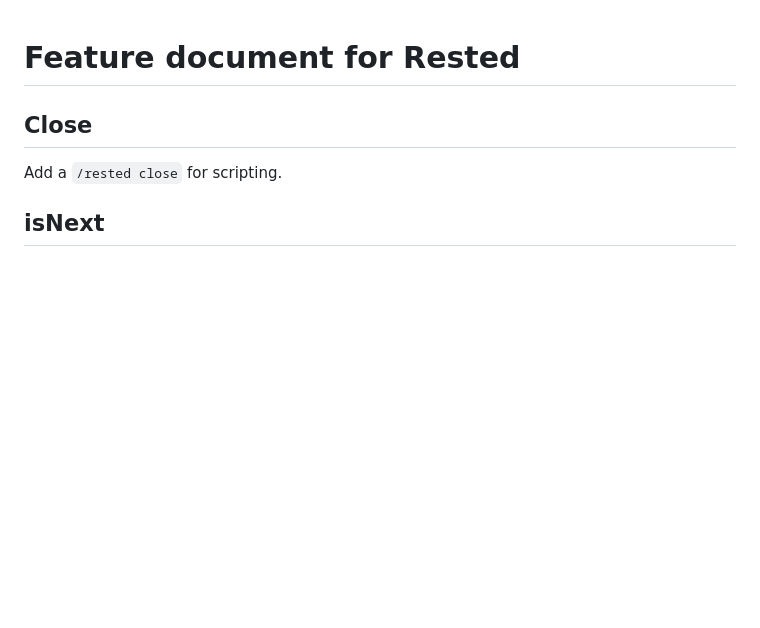
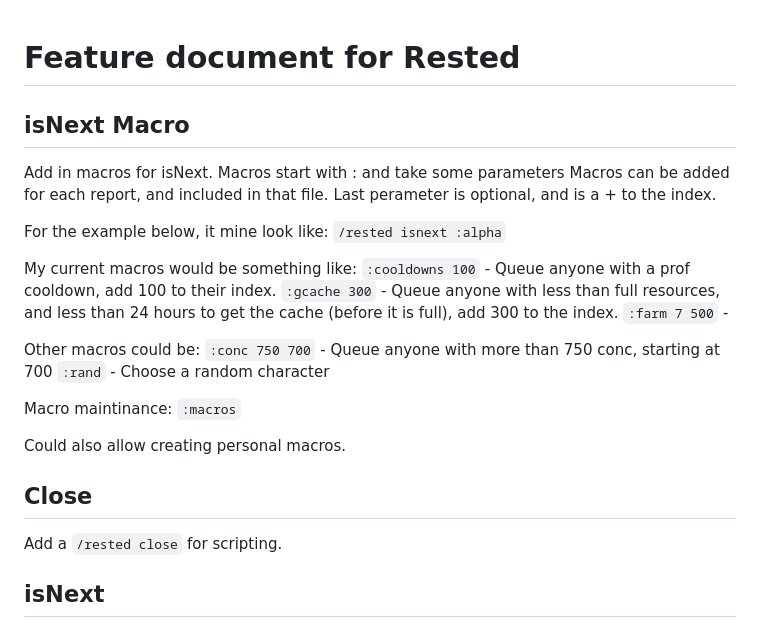
Before and after one commit to opussf/Rested, a Markdown page: FEATURE.md, the part around the change. GitHub-like rendering; blank space fills up the shorter version.

Commit message:
Feature description.
Danger is real. Fear is a choice.

```diff
--- a/FEATURE.md
+++ b/FEATURE.md
@@ -1,4 +1,29 @@
 # Feature document for Rested
+
+## isNext Macro
+
+Add in macros for isNext.
+Macros start with : and take some parameters
+Macros can be added for each report, and included in that file.
+Last perameter is optional, and is a + to the index.
+
+For the example below, it mine look like:
+`/rested isnext :alpha`
+
+My current macros would be something like:
+`:cooldowns 100`  - Queue anyone with a prof cooldown, add 100 to their index.
+`:gcache 300`  - Queue anyone with less than full resources, and less than 24 hours to get the cache (before it is full), add 300 to the index.
+`:farm 7 500`  -
+
+Other macros could be:
+`:conc 750 700`  - Queue anyone with more than 750 conc, starting at 700
+`:rand` - Choose a random character
+
+Macro maintinance:
+`:macros`
+
+Could also allow creating personal macros.
+
 
 ## Close
 
```
